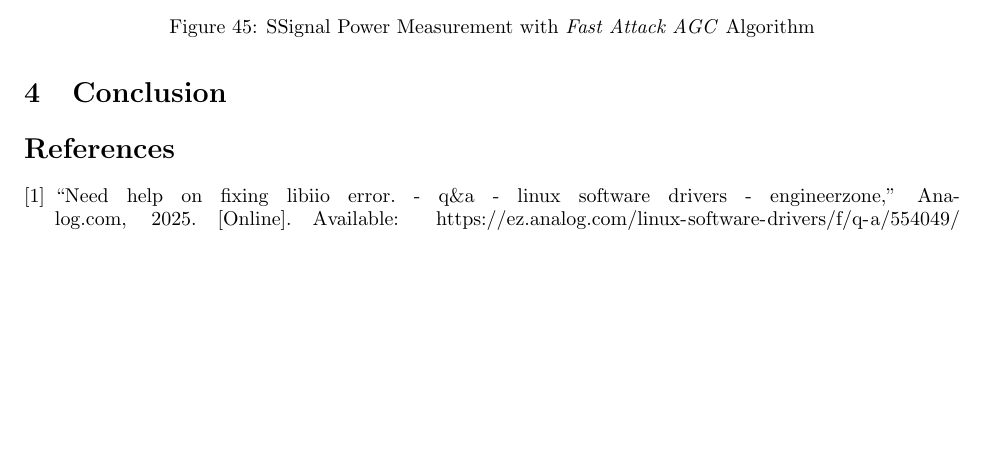
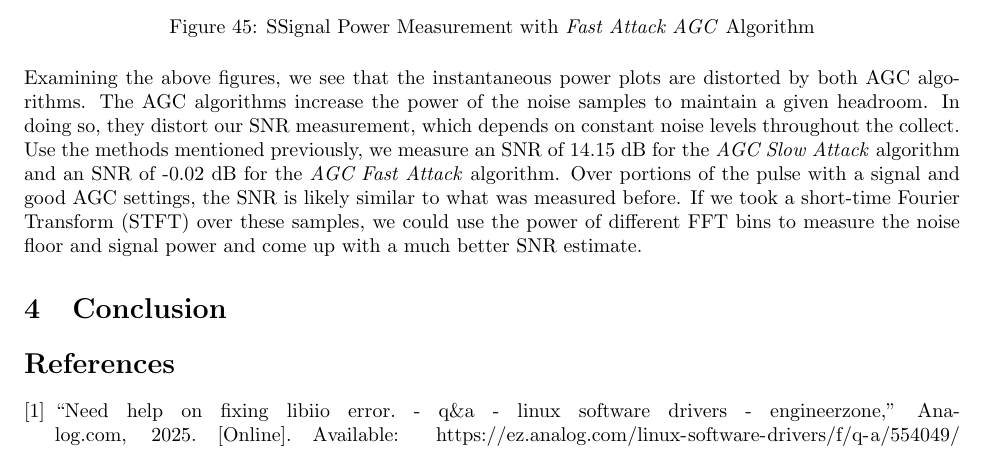
Before and after one commit to osowatzke/ECE_531_Labs, a LaTeX document (2/lab_report.tex): part of page 23 of 23, cut so that both start at the same text, the shorter picture padded with empty space. Compiled offline with pdfLaTeX.

Commit message:
Explaining why SNR measurements with AGC are Sh*t

```diff
--- a/2/lab_report.tex
+++ b/2/lab_report.tex
@@ -487,6 +487,7 @@ We compare the SNR from the \textit{Manual} AGC collects to the SNR when the AGC
 	\label{fig::snr_agc_fast_attack_30db_tx_atten}
 \end{figure}
 
+Examining the above figures, we see that the instantaneous power plots are distorted by both AGC algorithms. The AGC algorithms increase the power of the noise samples to maintain a given headroom. In doing so, they distort our SNR measurement, which depends on constant noise levels throughout the collect. Use the methods mentioned previously, we measure an SNR of 14.15 dB for the \textit{AGC Slow Attack} algorithm and an SNR of -0.02 dB for the \textit{AGC Fast Attack} algorithm. Over portions of the pulse with a signal and good AGC settings, the SNR is likely similar to what was measured before. If we took a short-time Fourier Transform (STFT) over these samples, we could use the power of different FFT bins to measure the noise floor and signal power and come up with a much better SNR estimate.
 
 \section{Conclusion}
 % Conclusions to the overall lab that discuss meaningful lessons learned and other takeaways from the assignment. (Important)
```
